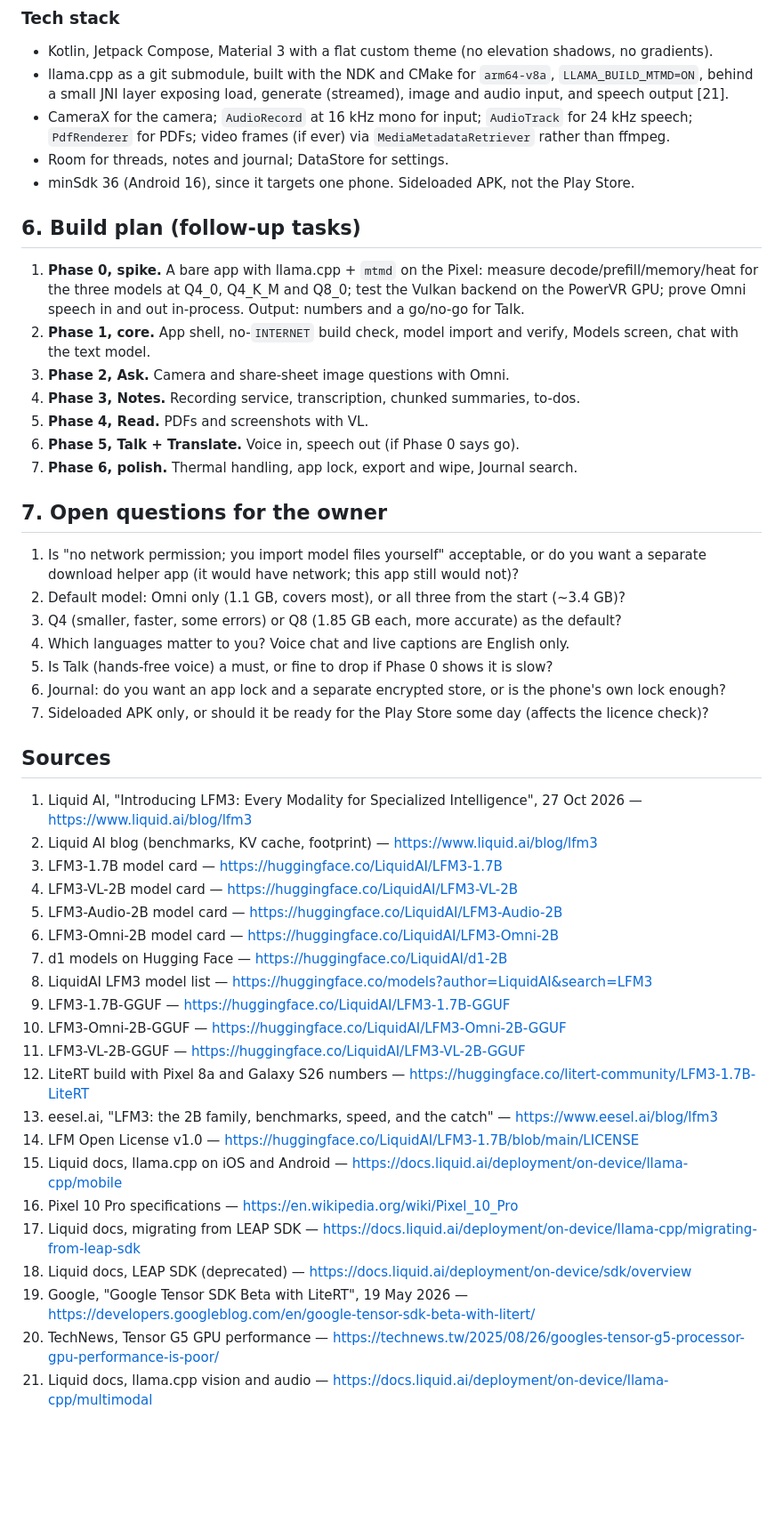
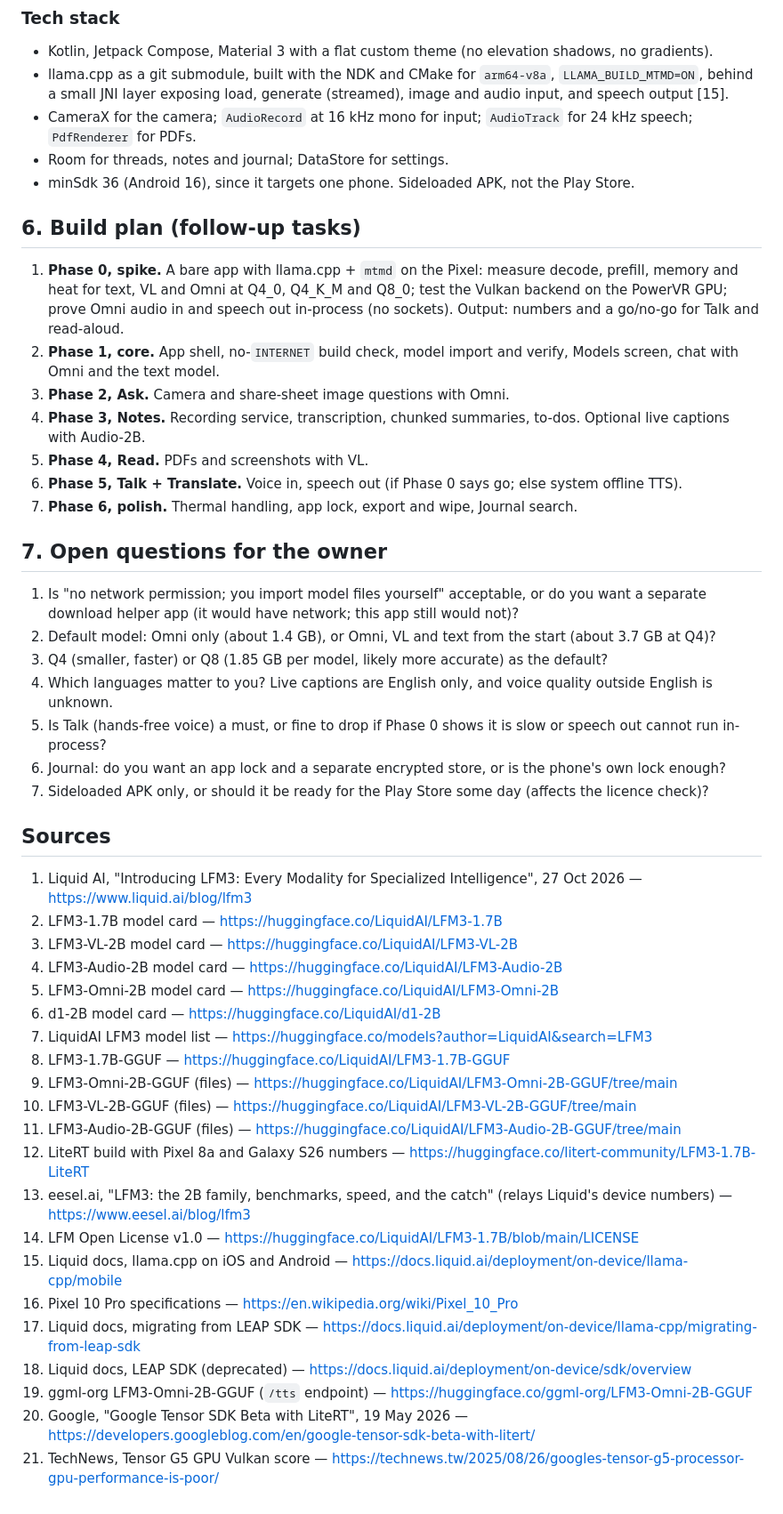
Before and after one commit to makefunstuff/offline-android, a Markdown page: docs/spec.md, the part around one of its changes. Shown at 89% size. Rendered like a GitHub page; blank space fills up the shorter version.

Commit message:
Fix spec facts from review round 1
Co-Authored-By: Claude Opus 5.5 <noreply@anthropic.com>

```diff
--- a/docs/spec.md
+++ b/docs/spec.md
@@ -131,56 +148,57 @@ text and VL models are optional add-ons for cases 3 and 4.
 
 - Kotlin, Jetpack Compose, Material 3 with a flat custom theme (no elevation shadows, no gradients).
 - llama.cpp as a git submodule, built with the NDK and CMake for `arm64-v8a`, `LLAMA_BUILD_MTMD=ON`, behind a small
-  JNI layer exposing load, generate (streamed), image and audio input, and speech output [21].
+  JNI layer exposing load, generate (streamed), image and audio input, and speech output [15].
 - CameraX for the camera; `AudioRecord` at 16 kHz mono for input; `AudioTrack` for 24 kHz speech; `PdfRenderer` for
-  PDFs; video frames (if ever) via `MediaMetadataRetriever` rather than ffmpeg.
+  PDFs.
 - Room for threads, notes and journal; DataStore for settings.
 - minSdk 36 (Android 16), since it targets one phone. Sideloaded APK, not the Play Store.
 
 ## 6. Build plan (follow-up tasks)
 
-1. **Phase 0, spike.** A bare app with llama.cpp + `mtmd` on the Pixel: measure decode/prefill/memory/heat for the
-   three models at Q4_0, Q4_K_M and Q8_0; test the Vulkan backend on the PowerVR GPU; prove Omni speech in and out
-   in-process. Output: numbers and a go/no-go for Talk.
-2. **Phase 1, core.** App shell, no-`INTERNET` build check, model import and verify, Models screen, chat with the
-   text model.
+1. **Phase 0, spike.** A bare app with llama.cpp + `mtmd` on the Pixel: measure decode, prefill, memory and heat for
+   text, VL and Omni at Q4_0, Q4_K_M and Q8_0; test the Vulkan backend on the PowerVR GPU; prove Omni audio in and
+   speech out in-process (no sockets). Output: numbers and a go/no-go for Talk and read-aloud.
+2. **Phase 1, core.** App shell, no-`INTERNET` build check, model import and verify, Models screen, chat with Omni and
+   the text model.
 3. **Phase 2, Ask.** Camera and share-sheet image questions with Omni.
-4. **Phase 3, Notes.** Recording service, transcription, chunked summaries, to-dos.
+4. **Phase 3, Notes.** Recording service, transcription, chunked summaries, to-dos. Optional live captions with
+   Audio-2B.
 5. **Phase 4, Read.** PDFs and screenshots with VL.
-6. **Phase 5, Talk + Translate.** Voice in, speech out (if Phase 0 says go).
+6. **Phase 5, Talk + Translate.** Voice in, speech out (if Phase 0 says go; else system offline TTS).
 7. **Phase 6, polish.** Thermal handling, app lock, export and wipe, Journal search.
 
 ## 7. Open questions for the owner
 
 1. Is "no network permission; you import model files yourself" acceptable, or do you want a separate download
    helper app (it would have network; this app still would not)?
-2. Default model: Omni only (1.1 GB, covers most), or all three from the start (~3.4 GB)?
-3. Q4 (smaller, faster, some errors) or Q8 (1.85 GB each, more accurate) as the default?
-4. Which languages matter to you? Voice chat and live captions are English only.
-5. Is Talk (hands-free voice) a must, or fine to drop if Phase 0 shows it is slow?
+2. Default model: Omni only (about 1.4 GB), or Omni, VL and text from the start (about 3.7 GB at Q4)?
+3. Q4 (smaller, faster) or Q8 (1.85 GB per model, likely more accurate) as the default?
+4. Which languages matter to you? Live captions are English only, and voice quality outside English is unknown.
+5. Is Talk (hands-free voice) a must, or fine to drop if Phase 0 shows it is slow or speech out cannot run in-process?
 6. Journal: do you want an app lock and a separate encrypted store, or is the phone's own lock enough?
 7. Sideloaded APK only, or should it be ready for the Play Store some day (affects the licence check)?
 
 ## Sources
 
 1. Liquid AI, "Introducing LFM3: Every Modality for Specialized Intelligence", 27 Oct 2026 — https://www.liquid.ai/blog/lfm3
-2. Liquid AI blog (benchmarks, KV cache, footprint) — https://www.liquid.ai/blog/lfm3
-3. LFM3-1.7B model card — https://huggingface.co/LiquidAI/LFM3-1.7B
-4. LFM3-VL-2B model card — https://huggingface.co/LiquidAI/LFM3-VL-2B
-5. LFM3-Audio-2B model card — https://huggingface.co/LiquidAI/LFM3-Audio-2B
-6. LFM3-Omni-2B model card — https://huggingface.co/LiquidAI/LFM3-Omni-2B
-7. d1 models on Hugging Face — https://huggingface.co/LiquidAI/d1-2B
-8. LiquidAI LFM3 model list — https://huggingface.co/models?author=LiquidAI&search=LFM3
-9. LFM3-1.7B-GGUF — https://huggingface.co/LiquidAI/LFM3-1.7B-GGUF
-10. LFM3-Omni-2B-GGUF — https://huggingface.co/LiquidAI/LFM3-Omni-2B-GGUF
-11. LFM3-VL-2B-GGUF — https://huggingface.co/LiquidAI/LFM3-VL-2B-GGUF
+2. LFM3-1.7B model card — https://huggingface.co/LiquidAI/LFM3-1.7B
+3. LFM3-VL-2B model card — https://huggingface.co/LiquidAI/LFM3-VL-2B
+4. LFM3-Audio-2B model card — https://huggingface.co/LiquidAI/LFM3-Audio-2B
+5. LFM3-Omni-2B model card — https://huggingface.co/LiquidAI/LFM3-Omni-2B
+6. d1-2B model card — https://huggingface.co/LiquidAI/d1-2B
+7. LiquidAI LFM3 model list — https://huggingface.co/models?author=LiquidAI&search=LFM3
+8. LFM3-1.7B-GGUF — https://huggingface.co/LiquidAI/LFM3-1.7B-GGUF
+9. LFM3-Omni-2B-GGUF (files) — https://huggingface.co/LiquidAI/LFM3-Omni-2B-GGUF/tree/main
+10. LFM3-VL-2B-GGUF (files) — https://huggingface.co/LiquidAI/LFM3-VL-2B-GGUF/tree/main
+11. LFM3-Audio-2B-GGUF (files) — https://huggingface.co/LiquidAI/LFM3-Audio-2B-GGUF/tree/main
 12. LiteRT build with Pixel 8a and Galaxy S26 numbers — https://huggingface.co/litert-community/LFM3-1.7B-LiteRT
-13. eesel.ai, "LFM3: the 2B family, benchmarks, speed, and the catch" — https://www.eesel.ai/blog/lfm3
+13. eesel.ai, "LFM3: the 2B family, benchmarks, speed, and the catch" (relays Liquid's device numbers) — https://www.eesel.ai/blog/lfm3
 14. LFM Open License v1.0 — https://huggingface.co/LiquidAI/LFM3-1.7B/blob/main/LICENSE
 15. Liquid docs, llama.cpp on iOS and Android — https://docs.liquid.ai/deployment/on-device/llama-cpp/mobile
 16. Pixel 10 Pro specifications — https://en.wikipedia.org/wiki/Pixel_10_Pro
 17. Liquid docs, migrating from LEAP SDK — https://docs.liquid.ai/deployment/on-device/llama-cpp/migrating-from-leap-sdk
 18. Liquid docs, LEAP SDK (deprecated) — https://docs.liquid.ai/deployment/on-device/sdk/overview
-19. Google, "Google Tensor SDK Beta with LiteRT", 19 May 2026 — https://developers.googleblog.com/en/google-tensor-sdk-beta-with-litert/
-20. TechNews, Tensor G5 GPU performance — https://technews.tw/2025/08/26/googles-tensor-g5-processor-gpu-performance-is-poor/
-21. Liquid docs, llama.cpp vision and audio — https://docs.liquid.ai/deployment/on-device/llama-cpp/multimodal
+19. ggml-org LFM3-Omni-2B-GGUF (`/tts` endpoint) — https://huggingface.co/ggml-org/LFM3-Omni-2B-GGUF
+20. Google, "Google Tensor SDK Beta with LiteRT", 19 May 2026 — https://developers.googleblog.com/en/google-tensor-sdk-beta-with-litert/
+21. TechNews, Tensor G5 GPU Vulkan score — https://technews.tw/2025/08/26/googles-tensor-g5-processor-gpu-performance-is-poor/
```
Also changed, not shown: other parts of docs/spec.md (+67 -50 lines).
